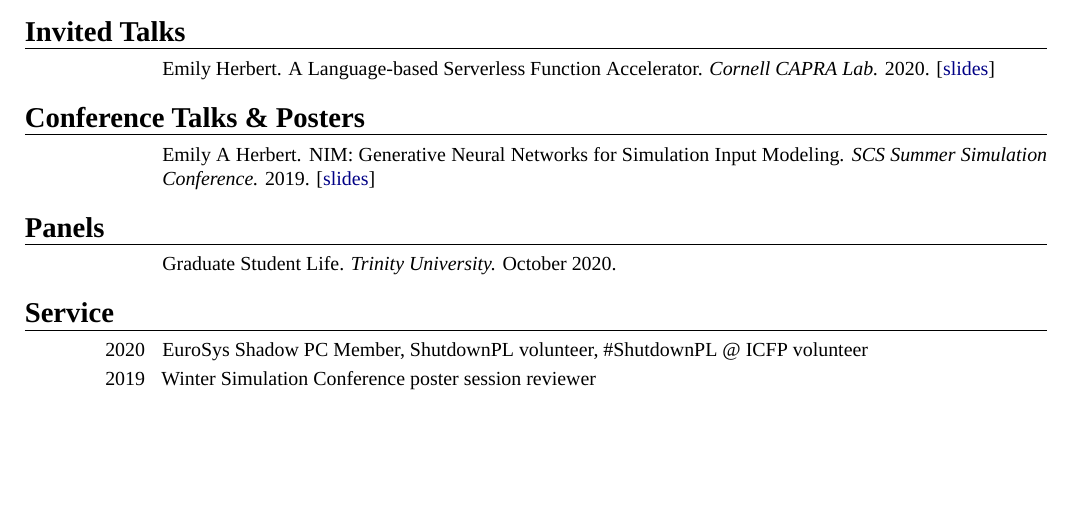
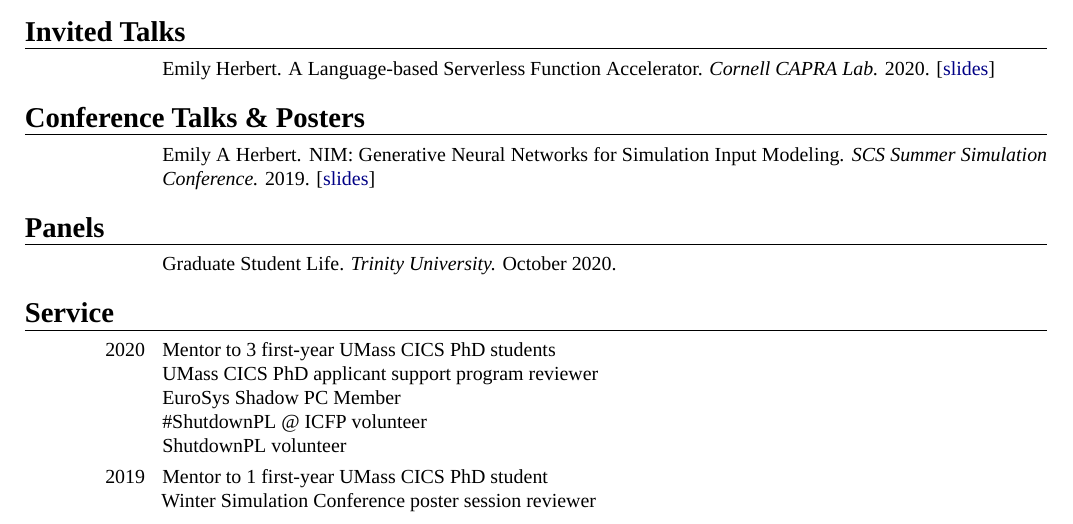
Before and after one commit to eherbert/CV, a LaTeX CV (cv.tex, which reads parts/service.tex): part of page 2 of 2, cut so that both start at the same text, the shorter picture padded with empty space. The pictures show the PDF file cv.pdf that the author committed with the source.

Commit message:
update service

```diff
--- a/parts/service.tex
+++ b/parts/service.tex
@@ -1,12 +1,14 @@
 \section{Service}
 
 \cvitem{2020}{
-EuroSys Shadow PC Member, \#ShutdownPL @ ICFP volunteer, ShutdownPL volunteer,
-mentor to 3 first-year UMass CICS PhD students, UMass CICS PhD applicant
-support program volunteer
+Mentor to 3 first-year UMass CICS PhD students \newline
+UMass CICS PhD applicant support program reviewer \newline
+EuroSys Shadow PC Member \newline
+\#ShutdownPL @ ICFP volunteer \newline
+ShutdownPL volunteer
 }
 
 \cvitem{2019}{
-Winter Simulation Conference poster session reviewer, mentor to 1 first-year
-UMass CICS PhD student
+Mentor to 1 first-year UMass CICS PhD student \newline
+Winter Simulation Conference poster session reviewer
 }
```
Also changed, not shown: cv.pdf, industry_cv.pdf.
